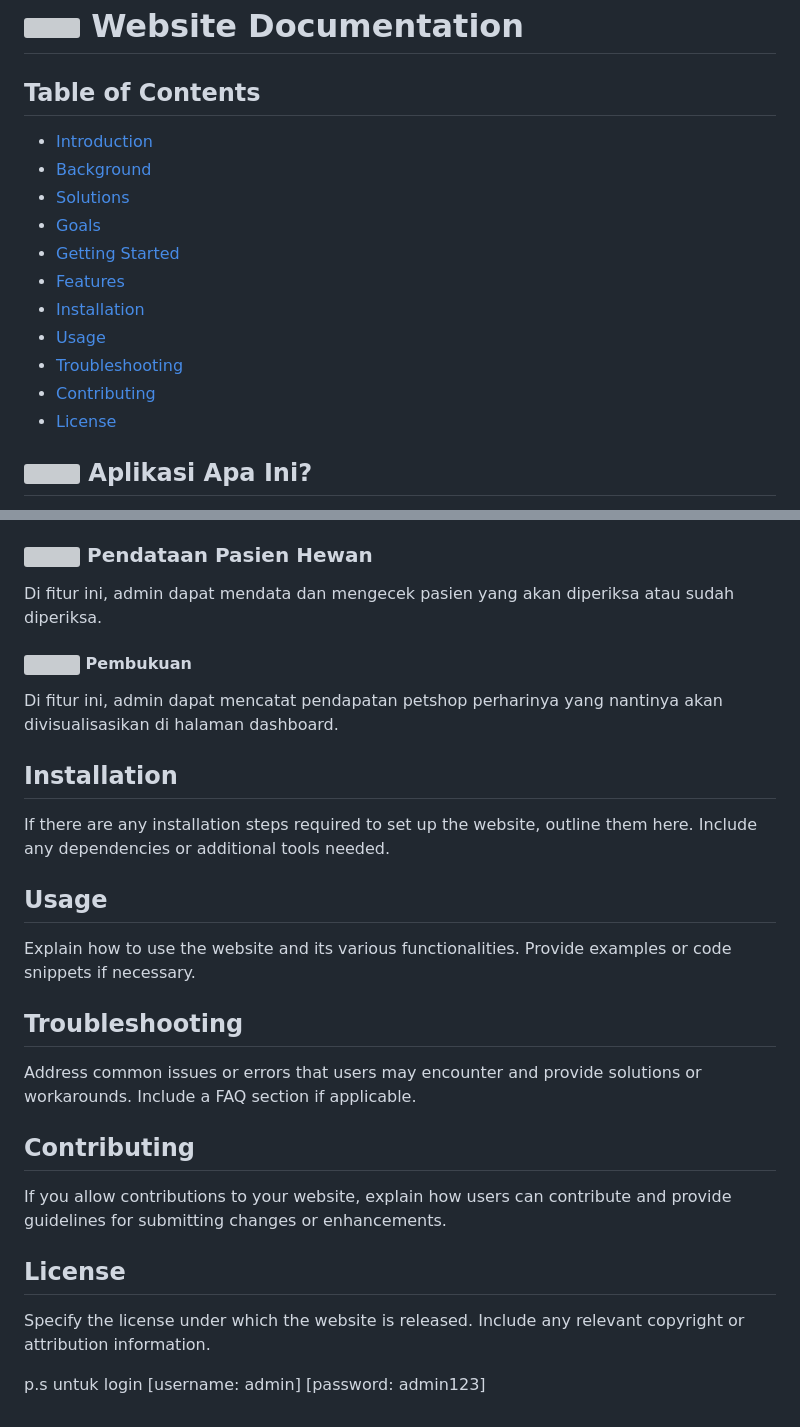
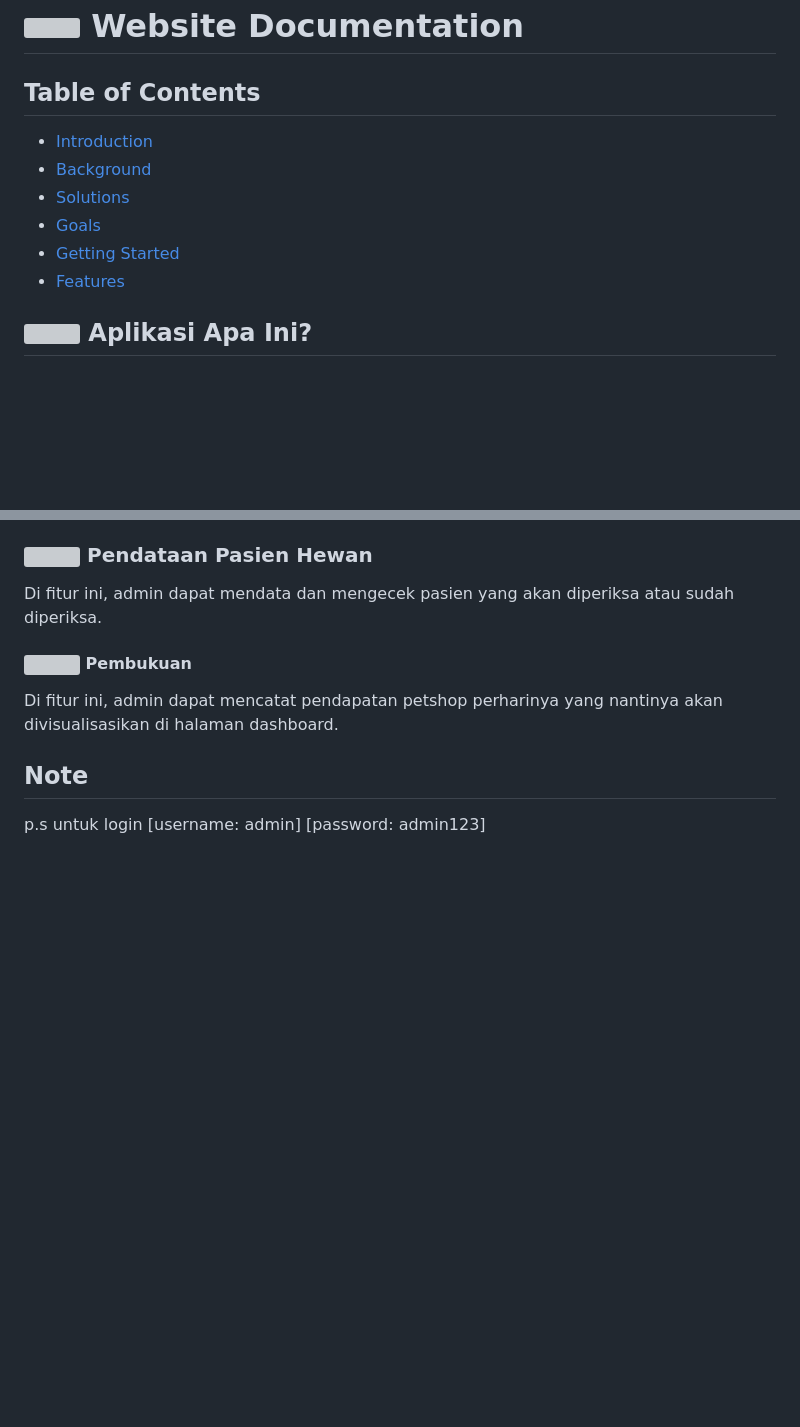
Before and after one commit to Voubu/Petushoppu, a Markdown page: README.md, 2 parts joined by grey strips. Rendered like a GitHub page; blank space fills up the shorter version; grey boxes are pictures that could not be loaded.

```diff
--- a/README.md
+++ b/README.md
@@ -8,18 +8,12 @@
 
 ## Table of Contents
 
-
 - [Introduction](#aplikasi-apa-ini)
 - [Background](#latar-belakang-pembuatan)
 - [Solutions](#bagaimana-solusi-kami)
 - [Goals](#apa-yang-ingin-kami-capai)
 - [Getting Started](#getting-started)
 - [Features](#features)
-- [Installation](#installation)
-- [Usage](#usage)
-- [Troubleshooting](#troubleshooting)
-- [Contributing](#contributing)
-- [License](#license)
 
 ## <img src="https://raw.githubusercontent.com/Voubu/Petushoppu/master/pc-blue.svg" width="30" height="30">  Aplikasi Apa Ini?
 
@@ -65,21 +59,7 @@ Di fitur ini, admin dapat mendata dan mengecek pasien yang akan diperiksa atau s
 #### <img src="https://raw.githubusercontent.com/Voubu/Petushoppu/master/cube-yellow.svg" width="15" height="15">   Pembukuan
 Di fitur ini, admin dapat mencatat pendapatan petshop perharinya yang nantinya akan divisualisasikan di halaman dashboard.
 
-## Installation
-If there are any installation steps required to set up the website, outline them here. Include any dependencies or additional tools needed.
-
-## Usage
-Explain how to use the website and its various functionalities. Provide examples or code snippets if necessary.
-
-## Troubleshooting
-Address common issues or errors that users may encounter and provide solutions or workarounds. Include a FAQ section if applicable.
-
-## Contributing
-If you allow contributions to your website, explain how users can contribute and provide guidelines for submitting changes or enhancements.
-
-## License
-Specify the license under which the website is released. Include any relevant copyright or attribution information.
-
+## Note
 p.s untuk login
     [username: admin]
     [password: admin123]
```
Also changed, not shown: other parts of README.md (+1 -1 lines).
